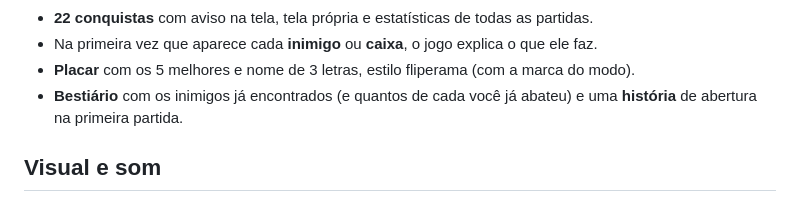
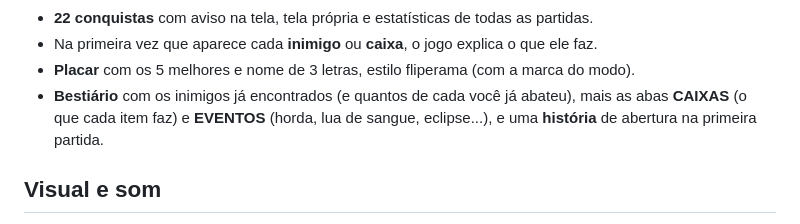
Before and after one commit to sydrack033/elf-kill-zombie, a Markdown page: web/MELHORIAS.md, the part around the change. Rendered like a GitHub page.

Commit message:
Documentação: abas do bestiário
Co-Authored-By: Claude Opus 5.5 <noreply@anthropic.com>

```diff
--- a/web/MELHORIAS.md
+++ b/web/MELHORIAS.md
@@ -54,7 +54,8 @@ git (pasta `Jogo1`), então dá para ver o histórico com `git log` e voltar qua
 - **22 conquistas** com aviso na tela, tela própria e estatísticas de todas as partidas.
 - Na primeira vez que aparece cada **inimigo** ou **caixa**, o jogo explica o que ele faz.
 - **Placar** com os 5 melhores e nome de 3 letras, estilo fliperama (com a marca do modo).
-- **Bestiário** com os inimigos já encontrados (e quantos de cada você já abateu) e uma **história**
+- **Bestiário** com os inimigos já encontrados (e quantos de cada você já abateu), mais as abas
+  **CAIXAS** (o que cada item faz) e **EVENTOS** (horda, lua de sangue, eclipse...), e uma **história**
   de abertura na primeira partida.
 
 ## Visual e som
```
